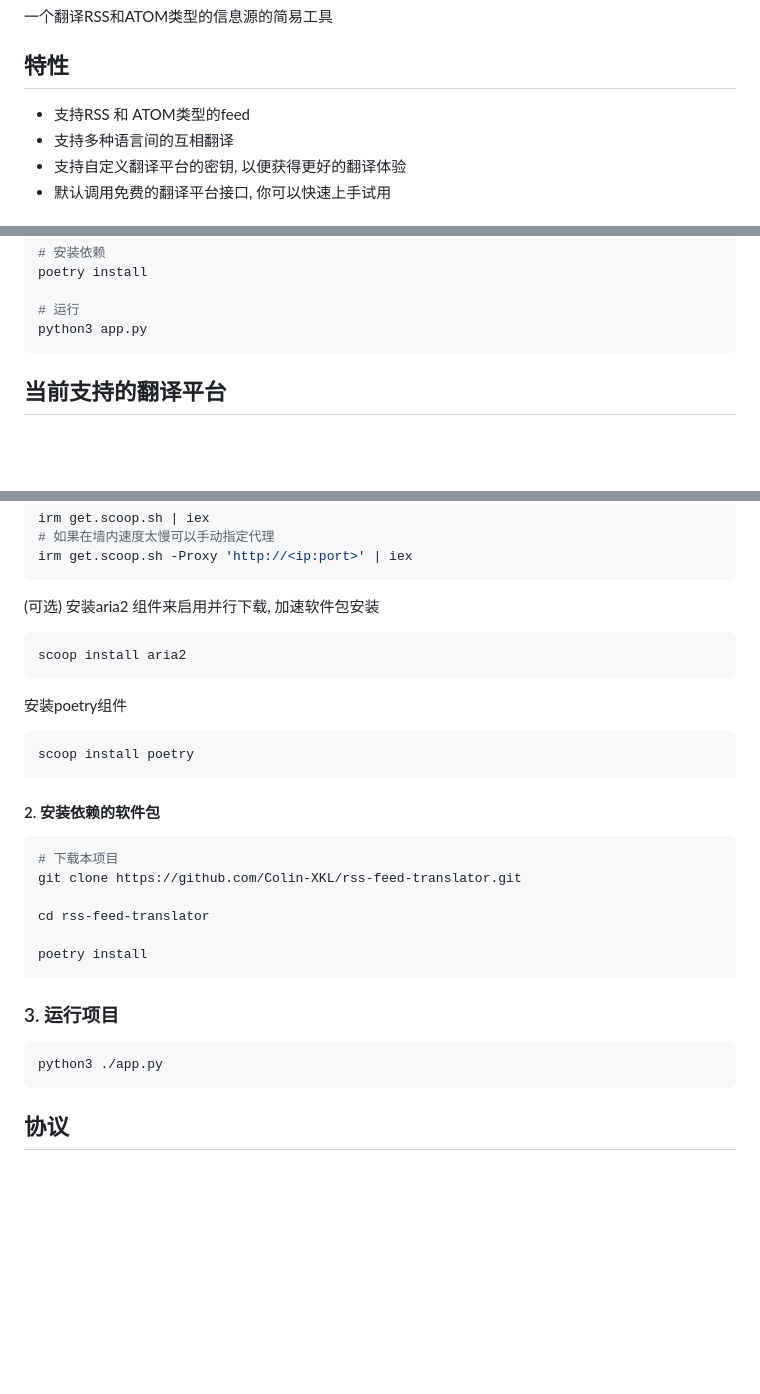
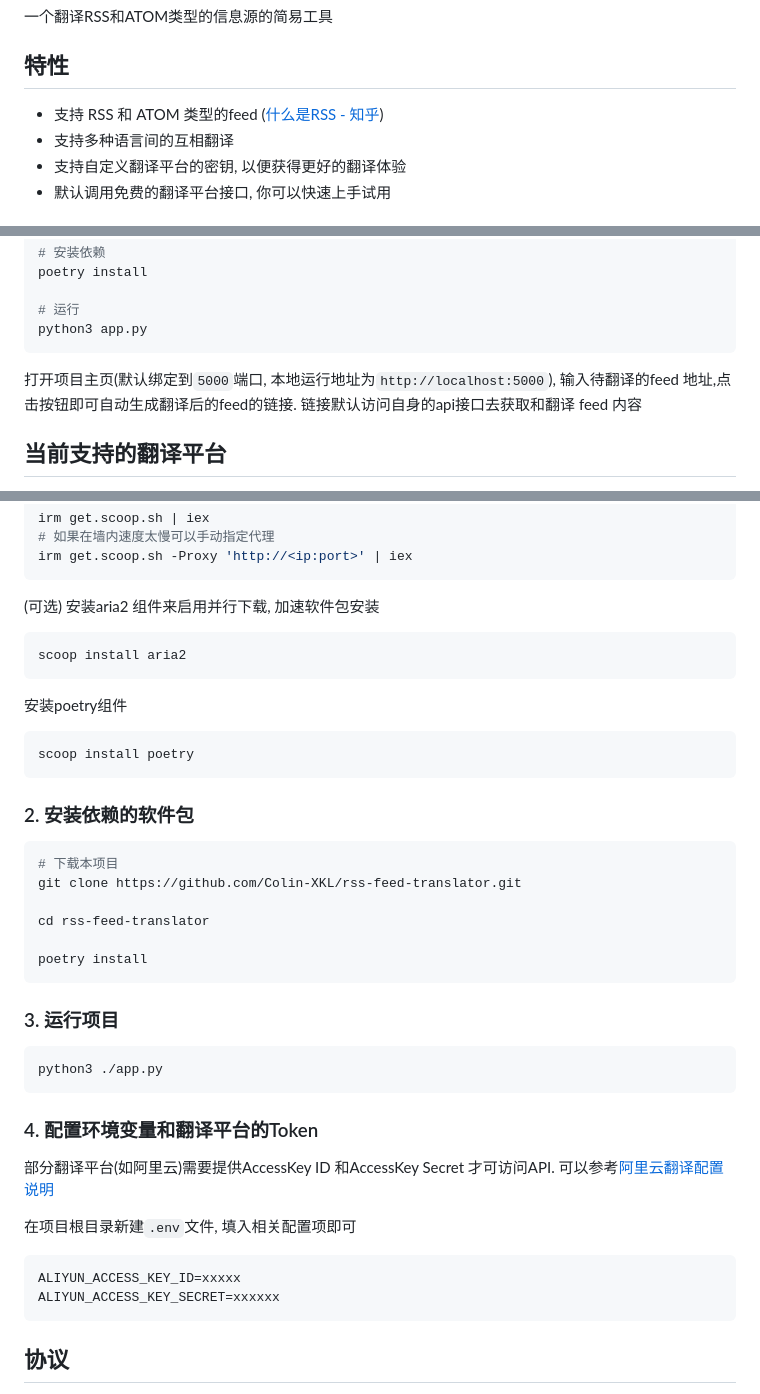
Before and after one commit to Colin-XKL/rss-feed-translator, a Markdown page: README.zh-CN.md, 3 parts joined by grey strips. Drawn GitHub-style; blank space fills up the shorter version.

Commit message:
chore: update README

````diff
--- a/README.zh-CN.md
+++ b/README.zh-CN.md
@@ -8,7 +8,7 @@
 
 ## 特性
 
-- 支持RSS 和 ATOM类型的feed
+- 支持 RSS 和 ATOM 类型的feed ([什么是RSS - 知乎](https://www.zhihu.com/question/384290217))
 - 支持多种语言间的互相翻译
 - 支持自定义翻译平台的密钥, 以便获得更好的翻译体验
 - 默认调用免费的翻译平台接口, 你可以快速上手试用
@@ -33,6 +33,9 @@ poetry install
 # 运行
 python3 app.py
 ```
+
+打开项目主页(默认绑定到`5000`端口, 本地运行地址为`http://localhost:5000`), 输入待翻译的feed 地址,点击按钮即可自动生成翻译后的feed的链接.
+链接默认访问自身的api接口去获取和翻译 feed 内容
 
 ## 当前支持的翻译平台
 
@@ -96,6 +101,7 @@ irm get.scoop.sh -Proxy 'http://<ip:port>' | iex
 ```
 
 (可选) 安装aria2 组件来启用并行下载, 加速软件包安装
+
 ```shell
 scoop install aria2
 ```
@@ -106,7 +112,7 @@ scoop install aria2
 scoop install poetry
 ```
 
-#### 2. 安装依赖的软件包
+### 2. 安装依赖的软件包
 
 ```shell
 # 下载本项目
@@ -116,11 +122,24 @@ cd rss-feed-translator
 
 poetry install
 ```
+
 ### 3. 运行项目
+
 ```shell
 python3 ./app.py
 ```
 
+### 4. 配置环境变量和翻译平台的Token
+
+部分翻译平台(如阿里云)需要提供AccessKey ID 和AccessKey Secret 才可访问API.
+可以参考[阿里云翻译配置说明](docs/config_translators/aliyun.md)
+
+在项目根目录新建`.env`文件, 填入相关配置项即可
+
+```dotenv
+ALIYUN_ACCESS_KEY_ID=xxxxx
+ALIYUN_ACCESS_KEY_SECRET=xxxxxx
+```
 
 ## 协议
 
````
Also changed, not shown: other parts of README.zh-CN.md (+2 -0 lines).
